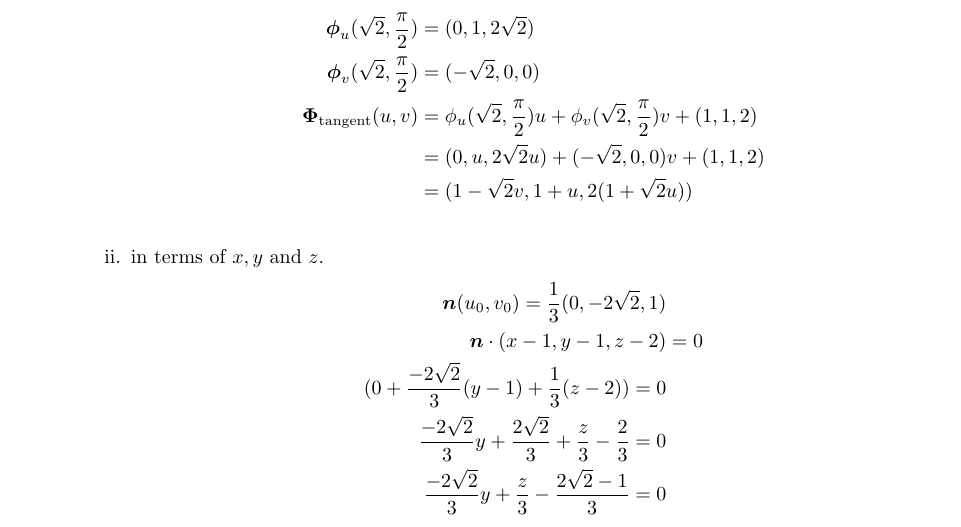
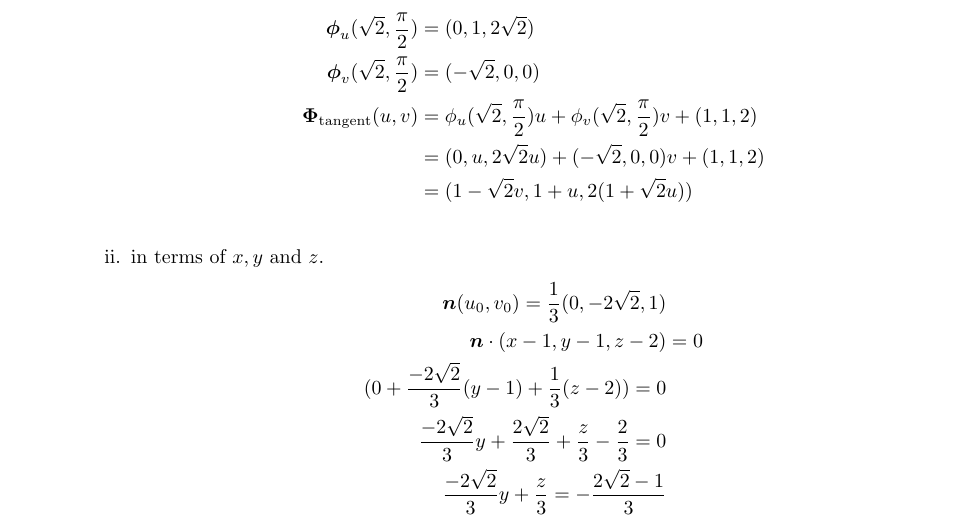
Before and after one commit to poonkeegan/school, a LaTeX document (matb42/a6.tex): part of page 9 of 11, cut so that both start at the same text. Compiled offline with pdfLaTeX.

Commit message:
Fri Mar  2 17:43:44 EST 2018

```diff
--- a/matb42/a6.tex
+++ b/matb42/a6.tex
@@ -182,7 +182,7 @@ Mar 6th 2018}
                     \boldsymbol n \cdot (x - 1, y - 1, z - 2) &= 0 \\
                     (0+ \frac{-2\sqrt{2}}{3}(y-1)+ \frac{1}{3}(z-2)) = 0 \\
                     \frac{-2\sqrt{2}}{3}y +\frac{2\sqrt{2}}{3}+ \frac{z}{3} - \frac{2}{3} = 0 \\
-                    \frac{-2\sqrt{2}}{3}y + \frac{z}{3} - \frac{2\sqrt2 - 1}{3} = 0 \\
+                    \frac{-2\sqrt{2}}{3}y + \frac{z}{3} = - \frac{2\sqrt2 - 1}{3} \\
                 \end{align*}
         \end{enumerate}
 
```
Also changed, not shown: matb42/a6.pdf.
